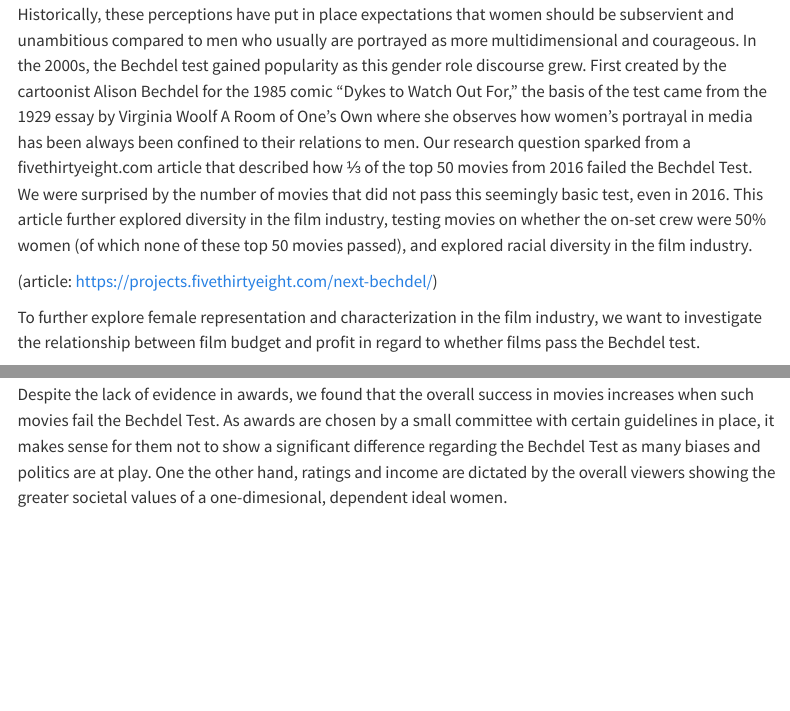
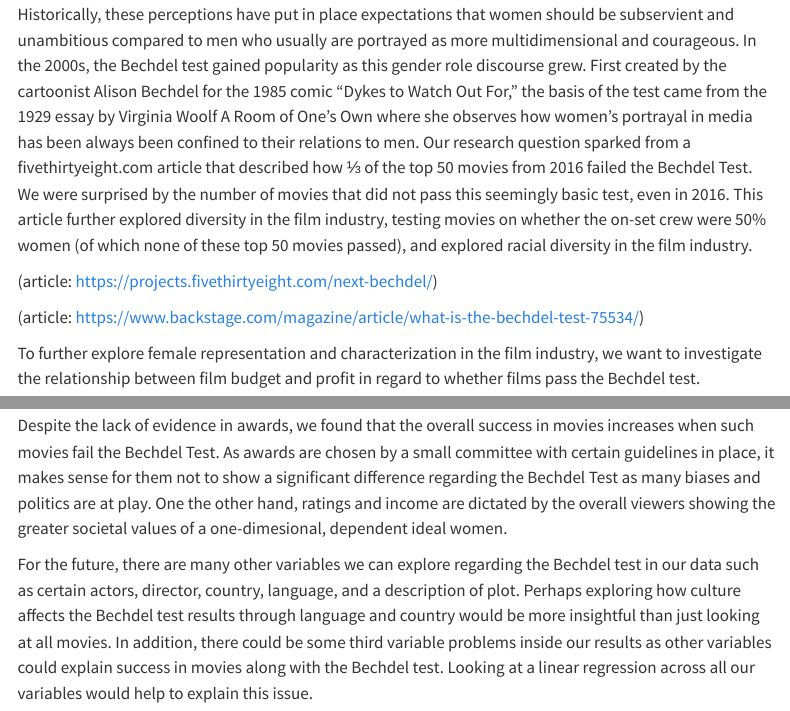
Before and after one commit to sta199-s23-2/project-team-007, a Quarto document (report.qmd): the page in a window 1100 px wide, from 210 px down, and a second part further down, joined at a grey line. Rendered offline with R 4.5, knitr and Pandoc in place of Quarto, with nearby package versions; some code elsewhere in the file could not run offline; menus at the side of the page are left out.

Commit message:
conclusion and another citation

```diff
--- a/report.qmd
+++ b/report.qmd
@@ -12,6 +12,8 @@ execute:
 From Marilyn Monroe to Legally Blonde, media has always influenced society's perception of gender roles. Historically, these perceptions have put in place expectations that women should be subservient and unambitious compared to men who usually are portrayed as more multidimensional and courageous. In the 2000s, the Bechdel test gained popularity as this gender role discourse grew. First created by the cartoonist Alison Bechdel for the 1985 comic "Dykes to Watch Out For," the basis of the test came from the 1929 essay by Virginia Woolf A Room of One's Own where she observes how women's portrayal in media has been always been confined to their relations to men. Our research question sparked from a fivethirtyeight.com article that described how ⅓ of the top 50 movies from 2016 failed the Bechdel Test. We were surprised by the number of movies that did not pass this seemingly basic test, even in 2016. This article further explored diversity in the film industry, testing movies on whether the on-set crew were 50% women (of which none of these top 50 movies passed), and explored racial diversity in the film industry.
 
 (article: https://projects.fivethirtyeight.com/next-bechdel/)
+
+(article: https://www.backstage.com/magazine/article/what-is-the-bechdel-test-75534/)
 
 To further explore female representation and characterization in the film industry, we want to investigate the relationship between film budget and profit in regard to whether films pass the Bechdel test.
 
@@ -339,3 +332,5 @@ For ratings, we performed a chi-squared test and displayed a bar chart of imdb r
 Finally for awards, we calculated a p-value of 0.8659. As a result, we fail to reject the null hypothesis that winning an Oscar and passing the Bechdel test are independent. Looking at our graph of Oscar Won vs. Bechdel test result, we see a similar trend. The proportion of movies that failed the Bechdel test were about the same whether or not the movies had one an Oscar. We conclude that passing the Bechdel test has little to no effect on whether a movie wins an Oscar.
 
 Despite the lack of evidence in awards, we found that the overall success in movies increases when such movies fail the Bechdel Test. As awards are chosen by a small committee with certain guidelines in place, it makes sense for them not to show a significant difference regarding the Bechdel Test as many biases and politics are at play. One the other hand, ratings and income are dictated by the overall viewers showing the greater societal values of a one-dimesional, dependent ideal women.
+
+For the future, there are many other variables we can explore regarding the Bechdel test in our data such as certain actors, director, country, language, and a description of plot. Perhaps exploring how culture affects the Bechdel test results through language and country would be more insightful than just looking at all movies. In addition, there could be some third variable problems inside our results as other variables could explain success in movies along with the Bechdel test. Looking at a linear regression across all our variables would help to explain this issue.
```
Also changed, not shown: report.qmd (11 more changed lines).
